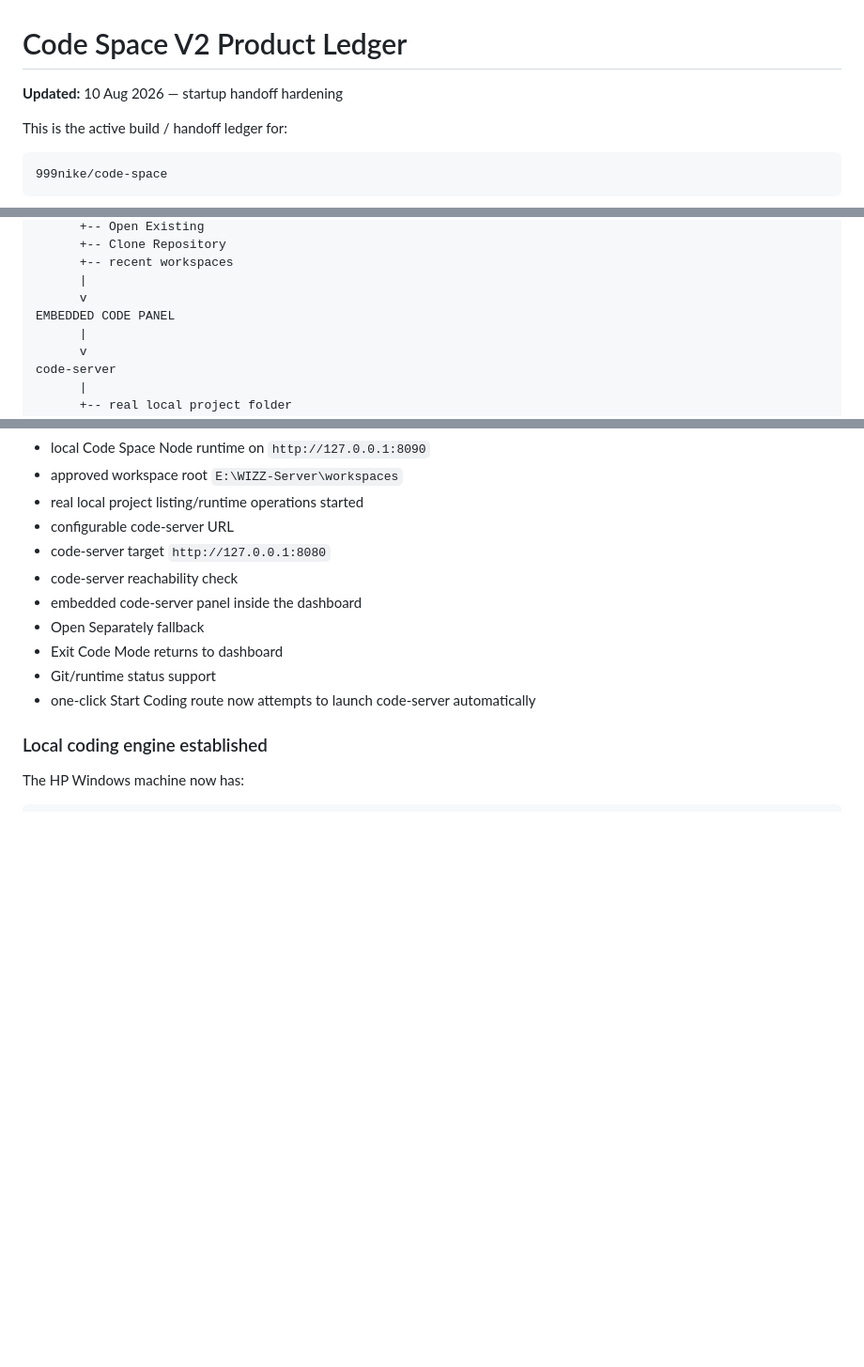
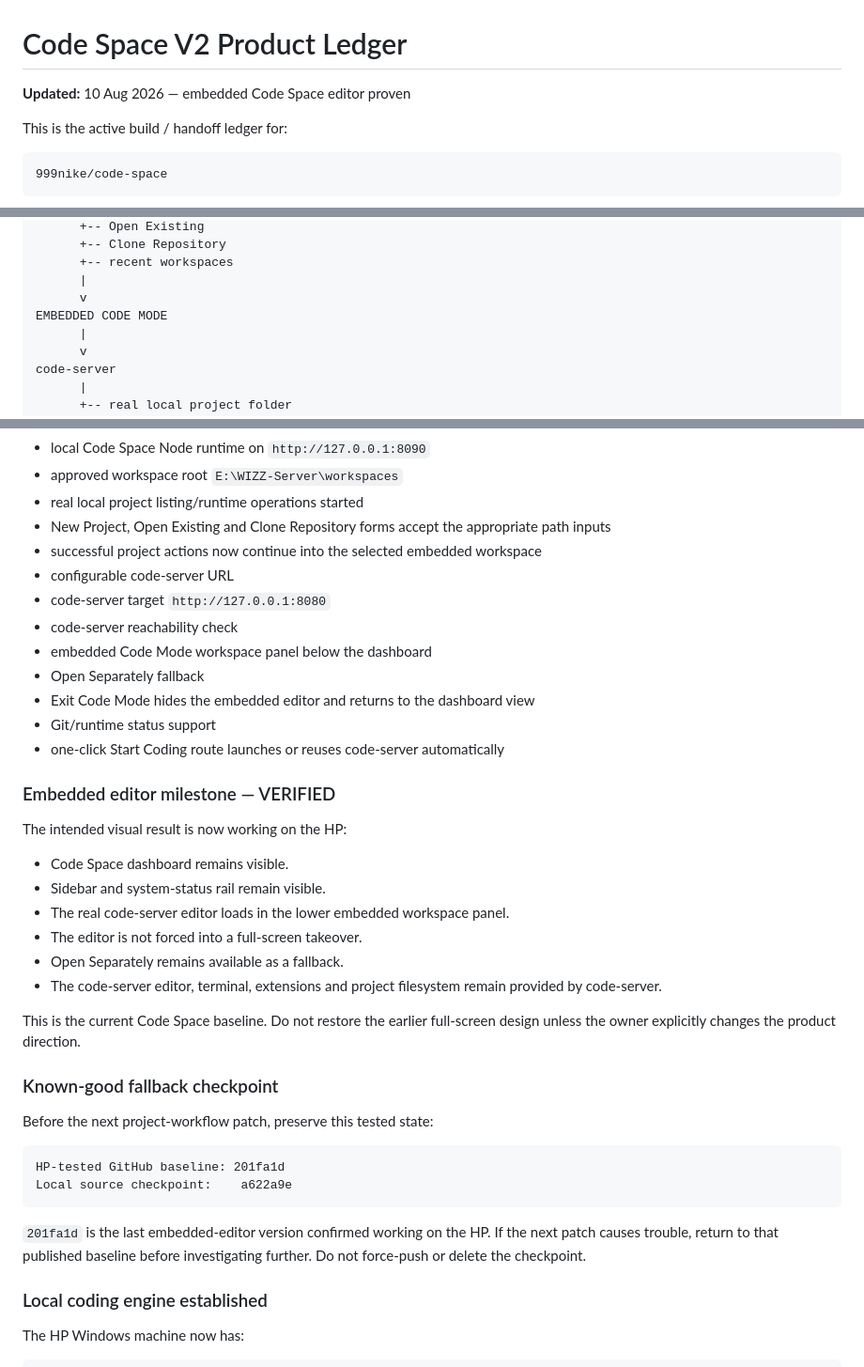
Before and after one commit to 999nike/code-space, a Markdown page: V2_PRODUCT_LEDGER.md, 3 parts joined by grey strips. Shown at 94% size. Rendered like a GitHub page; blank space fills up the shorter version.

````diff
--- a/V2_PRODUCT_LEDGER.md
+++ b/V2_PRODUCT_LEDGER.md
@@ -1,6 +1,6 @@
 # Code Space V2 Product Ledger
 
-**Updated:** 10 Aug 2026 — startup handoff hardening
+**Updated:** 10 Aug 2026 — embedded Code Space editor proven
 
 This is the active build / handoff ledger for:
 
@@ -67,7 +67,7 @@ browser/app shell
       +-- recent workspaces
       |
       v
-EMBEDDED CODE PANEL
+EMBEDDED CODE MODE
       |
       v
 code-server
@@ -127,14 +125,40 @@ Implemented on 10 Aug 2026:
 - local Code Space Node runtime on `http://127.0.0.1:8090`
 - approved workspace root `E:\WIZZ-Server\workspaces`
 - real local project listing/runtime operations started
+- New Project, Open Existing and Clone Repository forms accept the appropriate path inputs
+- successful project actions now continue into the selected embedded workspace
 - configurable code-server URL
 - code-server target `http://127.0.0.1:8080`
 - code-server reachability check
-- embedded code-server panel inside the dashboard
+- embedded Code Mode workspace panel below the dashboard
 - Open Separately fallback
-- Exit Code Mode returns to dashboard
+- Exit Code Mode hides the embedded editor and returns to the dashboard view
 - Git/runtime status support
-- one-click Start Coding route now attempts to launch code-server automatically
+- one-click Start Coding route launches or reuses code-server automatically
+
+### Embedded editor milestone — VERIFIED
+
+The intended visual result is now working on the HP:
+
+- Code Space dashboard remains visible.
+- Sidebar and system-status rail remain visible.
+- The real code-server editor loads in the lower embedded workspace panel.
+- The editor is not forced into a full-screen takeover.
+- Open Separately remains available as a fallback.
+- The code-server editor, terminal, extensions and project filesystem remain provided by code-server.
+
+This is the current Code Space baseline. Do not restore the earlier full-screen design unless the owner explicitly changes the product direction.
+
+### Known-good fallback checkpoint
+
+Before the next project-workflow patch, preserve this tested state:
+
+```text
+HP-tested GitHub baseline: 201fa1d
+Local source checkpoint:    a622a9e
+```
+
+`201fa1d` is the last embedded-editor version confirmed working on the HP. If the next patch causes trouble, return to that published baseline before investigating further. Do not force-push or delete the checkpoint.
 
 ### Local coding engine established
 
````
Also changed, not shown: other parts of V2_PRODUCT_LEDGER.md (+23 -36 lines).
